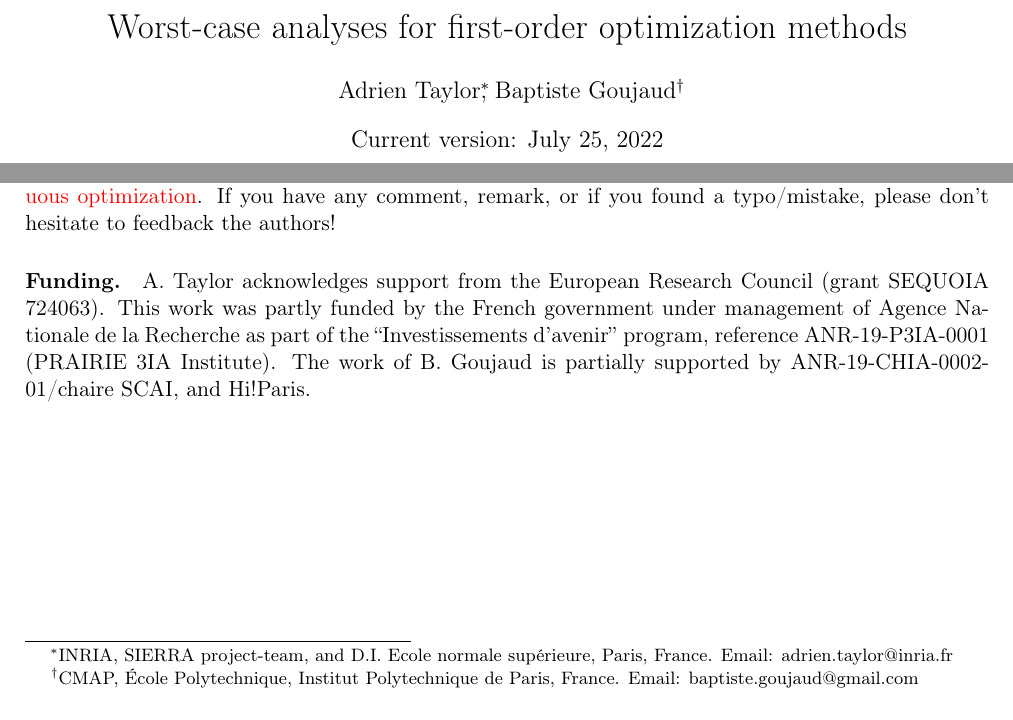
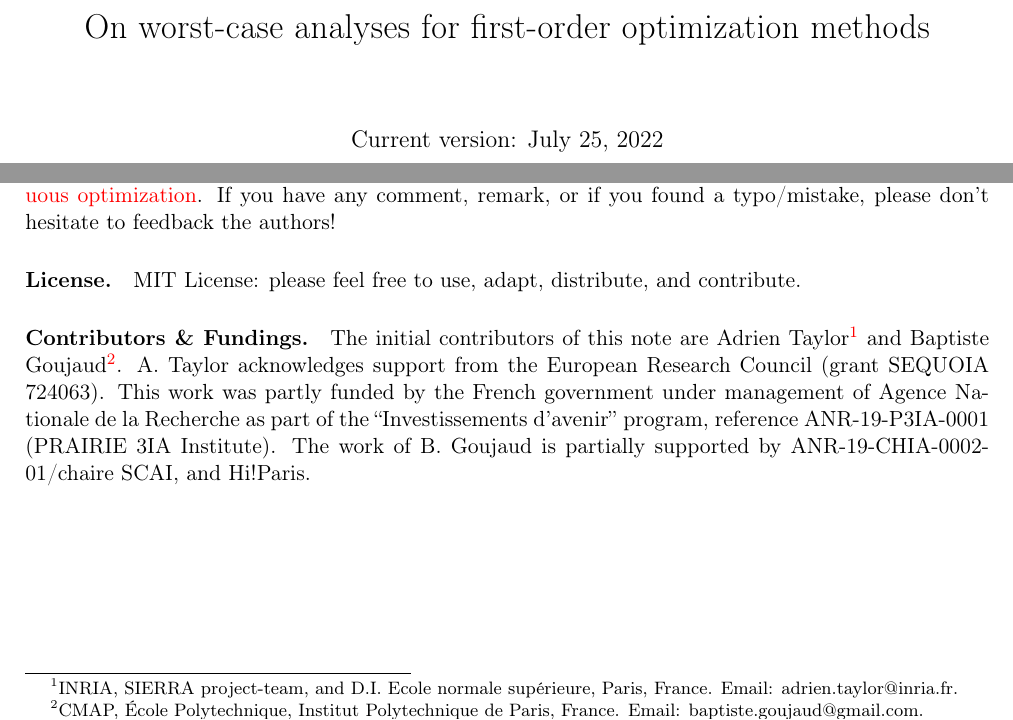
Before and after one commit to PerformanceEstimation/Learning-Performance-Estimation, a LaTeX document (Course.tex): two parts of page 1 of 16, joined at a grey line, cut so that both start at the same text. Compiled offline with pdfLaTeX.

Commit message:
minor corrections

```diff
--- a/Course.tex
+++ b/Course.tex
@@ -73,9 +73,8 @@
 \newtheorem{definition}{Definition}
 
 \begin{document}
-	\author{Adrien Taylor\footnote{INRIA, SIERRA project-team, and D.I. Ecole normale sup\'erieure, Paris, France. Email: adrien.taylor@inria.fr}, Baptiste Goujaud\footnote{CMAP, École Polytechnique, Institut Polytechnique de Paris, France. Email: baptiste.goujaud@gmail.com}}
 
-	\title{Worst-case analyses for first-order optimization methods}
+	\title{On worst-case analyses for first-order optimization methods}
 	\date{Current version: \today}
 	\maketitle
 
@@ -89,7 +88,9 @@
 
 	Those notes were written for accompanying the \href{https://trade-opt-itn.eu/workshop.html}{TraDE-OPT workshop on algorithmic and continuous optimization}. If you have any comment, remark, or if you found a typo/mistake, please don't hesitate to feedback the authors!
 
-	\paragraph*{Funding.} A. Taylor acknowledges support from the European Research Council (grant SEQUOIA 724063). This work was partly funded by the French government under management of Agence Nationale de la Recherche as part of the ``Investissements d’avenir'' program, reference ANR-19-P3IA-0001 (PRAIRIE 3IA Institute). The work of B. Goujaud is partially supported by ANR-19-CHIA-0002-01/chaire SCAI, and Hi!Paris.
+	\paragraph*{License.} MIT License: please feel free to use, adapt, distribute, and contribute.
+
+	\paragraph*{Contributors \& Fundings.} The initial contributors of this note are Adrien Taylor\footnote{INRIA, SIERRA project-team, and D.I. Ecole normale sup\'erieure, Paris, France. Email: adrien.taylor@inria.fr.} and Baptiste Goujaud\footnote{CMAP, École Polytechnique, Institut Polytechnique de Paris, France. Email: baptiste.goujaud@gmail.com.}. A. Taylor acknowledges support from the European Research Council (grant SEQUOIA 724063). This work was partly funded by the French government under management of Agence Nationale de la Recherche as part of the ``Investissements d’avenir'' program, reference ANR-19-P3IA-0001 (PRAIRIE 3IA Institute). The work of B. Goujaud is partially supported by ANR-19-CHIA-0002-01/chaire SCAI, and Hi!Paris.
 
 	\clearpage
 	%==================================
```
Also changed, not shown: Course.pdf, Course_with_corrections.pdf, 1 other file.
